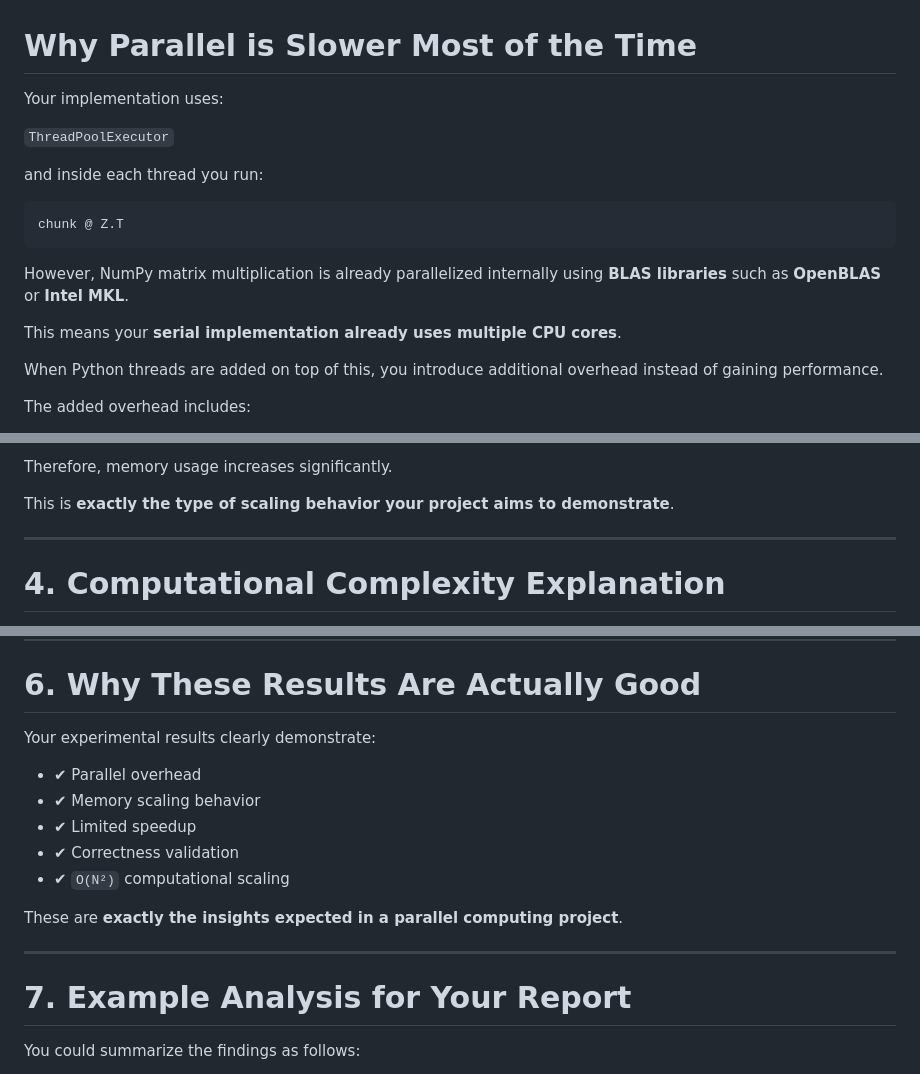
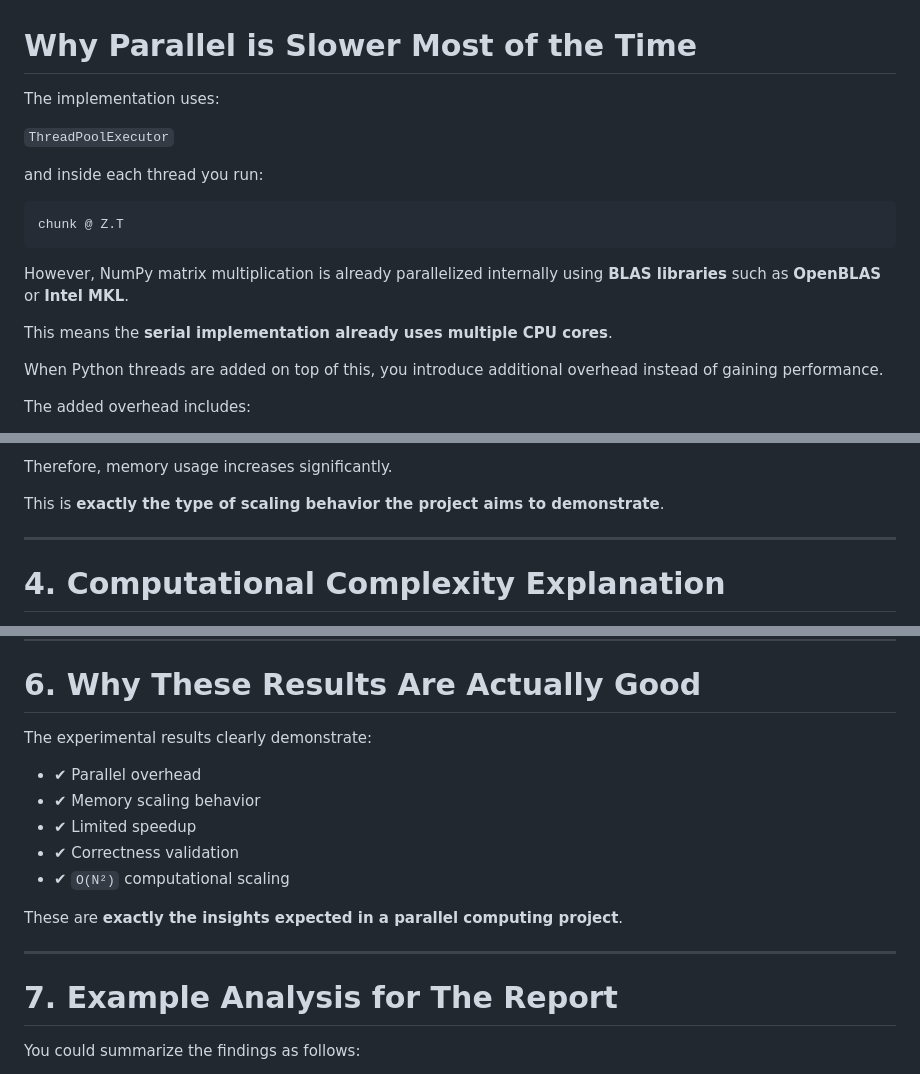
Before and after one commit to AmitavaDutta/parallel_data_processing_engine, a Markdown page: Why_Parallel_is_Slower.md, 3 parts joined by grey strips. GitHub-like rendering.

Commit message:
Fix wording and clarity in Why Parallel is Slower

```diff
--- a/Why_Parallel_is_Slower.md
+++ b/Why_Parallel_is_Slower.md
@@ -1,6 +1,6 @@
 # Why Parallel is Slower Most of the Time
 
-Your implementation uses:
+The implementation uses:
 
 `ThreadPoolExecutor`
 
@@ -12,7 +12,7 @@ chunk @ Z.T
 
 However, NumPy matrix multiplication is already parallelized internally using **BLAS libraries** such as **OpenBLAS** or **Intel MKL**.
 
-This means your **serial implementation already uses multiple CPU cores**.
+This means the **serial implementation already uses multiple CPU cores**.
 
 When Python threads are added on top of this, you introduce additional overhead instead of gaining performance.
 
@@ -59,7 +59,7 @@ Parallel requires extra memory because:
 
 Therefore, memory usage increases significantly.
 
-This is **exactly the type of scaling behavior your project aims to demonstrate**.
+This is **exactly the type of scaling behavior the project aims to demonstrate**.
 
 ---
 
@@ -111,7 +111,7 @@ This phenomenon is called:
 
 # 6. Why These Results Are Actually Good
 
-Your experimental results clearly demonstrate:
+The experimental results clearly demonstrate:
 
 - ✔ Parallel overhead
 - ✔ Memory scaling behavior
@@ -123,7 +123,7 @@ These are **exactly the insights expected in a parallel computing project**.
 
 ---
 
-# 7. Example Analysis for Your Report
+# 7. Example Analysis for The Report
 
 You could summarize the findings as follows:
 
```
Also changed, not shown: other parts of Why_Parallel_is_Slower.md (+1 -1 lines).
